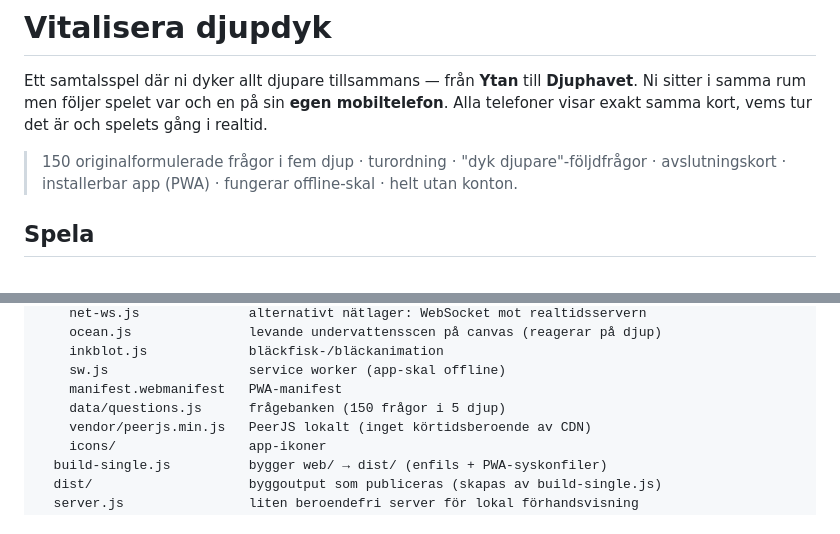
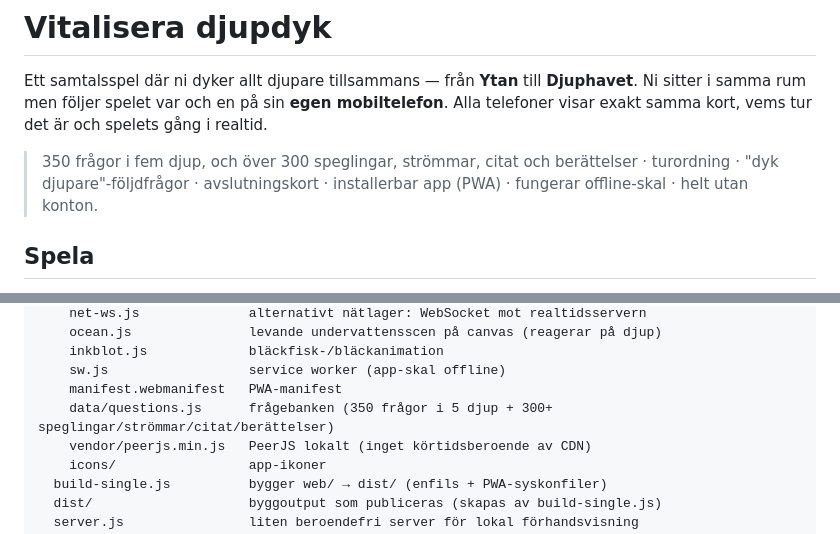
Before and after one commit to Vitalisera/vitalisera-djupdyk, a Markdown page: README.md, 2 parts joined by grey strips. Drawn GitHub-style.

Commit message:
[trivial] Dok: rätta '150 frågor' → 350 frågor + 300+ specialtexter (verifierat: 70x5 + 55+50+100+22+22+14+14)
Underdrev produkten 4x. README + CLAUDE.md. (Fanns ej i manual/onboarding.)

```diff
--- a/README.md
+++ b/README.md
@@ -4,7 +4,7 @@ Ett samtalsspel där ni dyker allt djupare tillsammans — från **Ytan** till *
 Ni sitter i samma rum men följer spelet var och en på sin **egen mobiltelefon**. Alla
 telefoner visar exakt samma kort, vems tur det är och spelets gång i realtid.
 
-> 150 originalformulerade frågor i fem djup · turordning · "dyk djupare"-följdfrågor ·
+> 350 frågor i fem djup, och över 300 speglingar, strömmar, citat och berättelser · turordning · "dyk djupare"-följdfrågor ·
 > avslutningskort · installerbar app (PWA) · fungerar offline-skal · helt utan konton.
 
 ## Spela
@@ -52,7 +52,7 @@ djupdyk/
     inkblot.js             bläckfisk-/bläckanimation
     sw.js                  service worker (app-skal offline)
     manifest.webmanifest   PWA-manifest
-    data/questions.js      frågebanken (150 frågor i 5 djup)
+    data/questions.js      frågebanken (350 frågor i 5 djup + 300+ speglingar/strömmar/citat/berättelser)
     vendor/peerjs.min.js   PeerJS lokalt (inget körtidsberoende av CDN)
     icons/                 app-ikoner
   build-single.js          bygger web/ → dist/ (enfils + PWA-syskonfiler)
```
Also changed, not shown: CLAUDE.md (+2 -2 lines).
